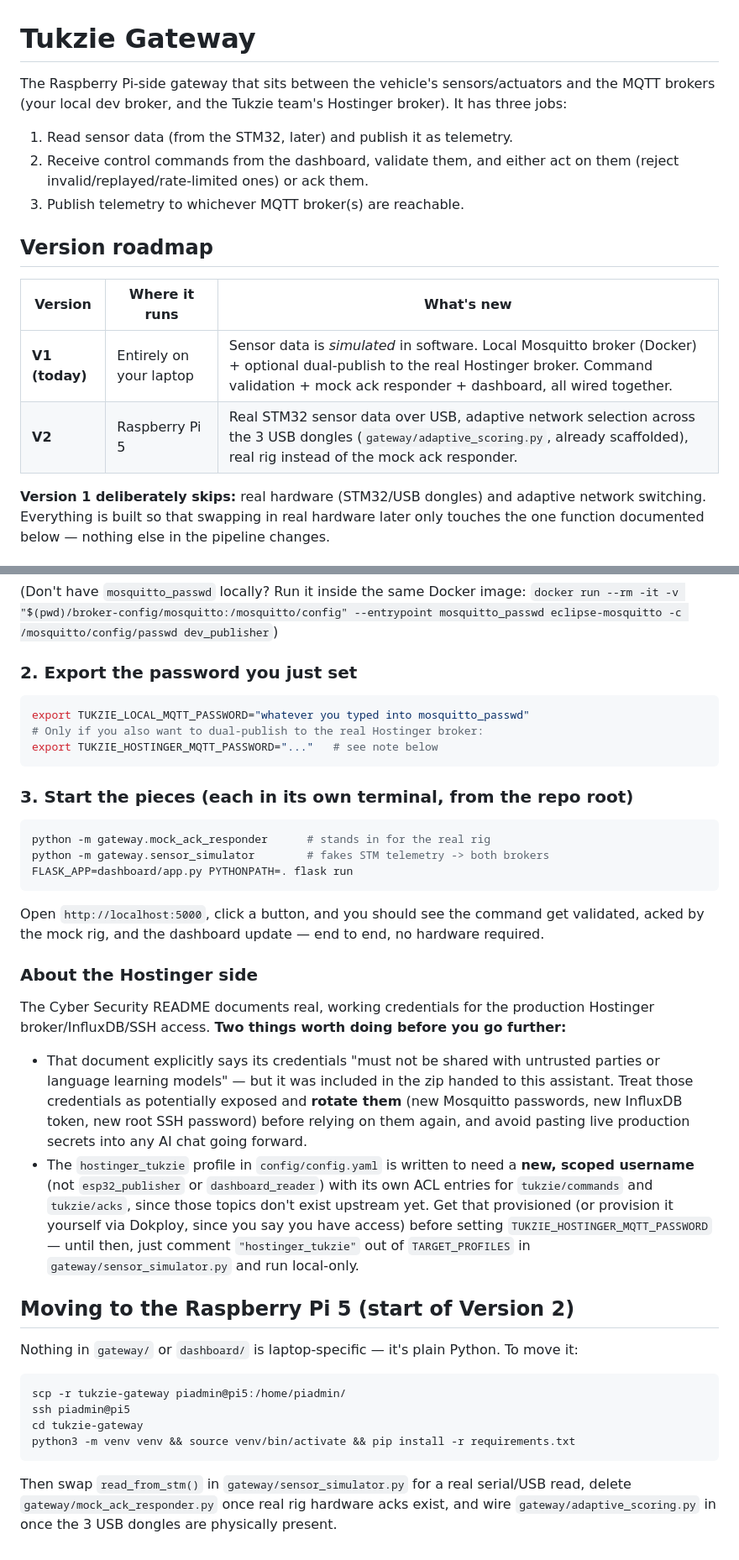
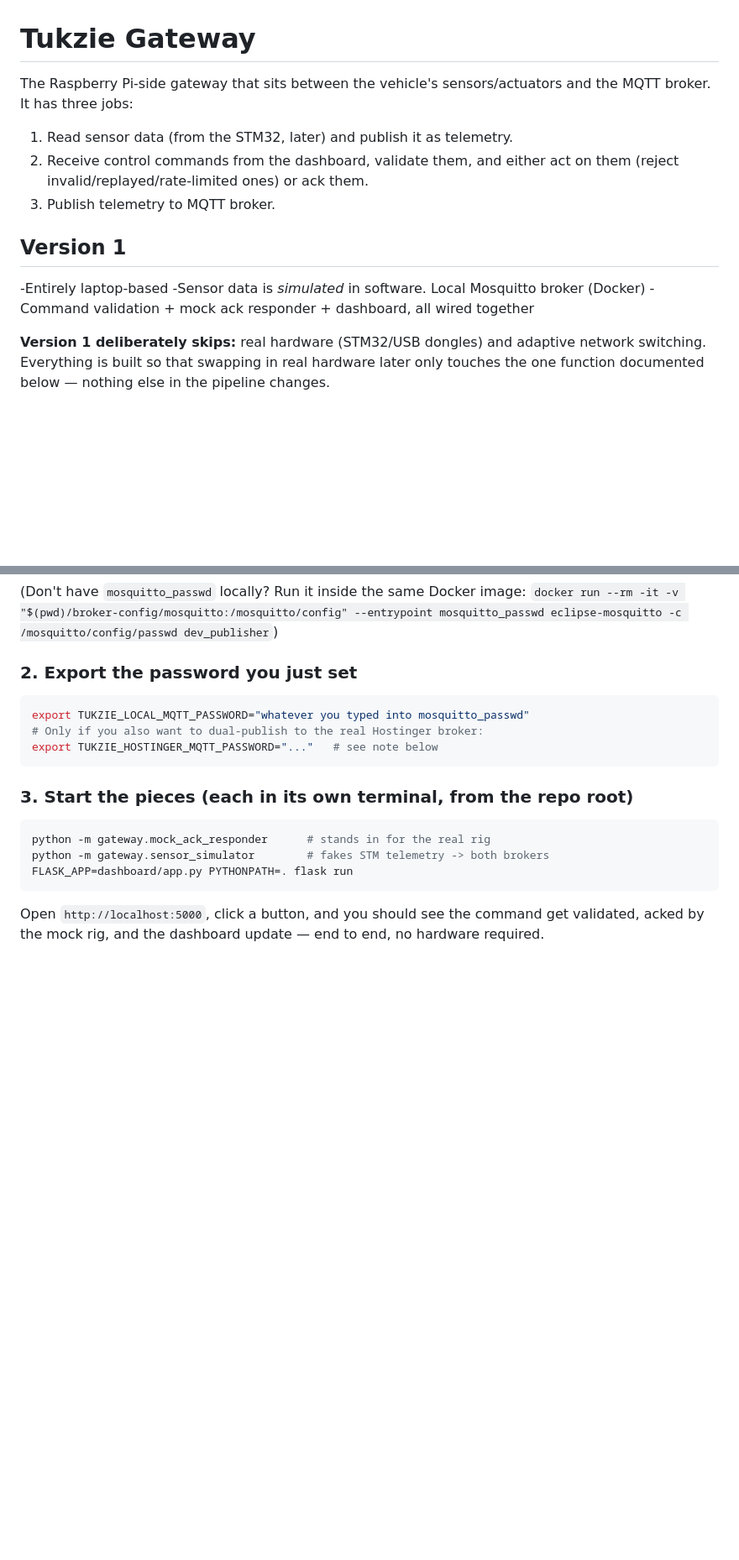
Before and after one commit to MLB-Engineer/TukzieGateway, a Markdown page: TukzieGatewayV1/README.md, 2 parts joined by grey strips. Shown at 84% size. GitHub-like rendering; blank space fills up the shorter version.

````diff
--- a/TukzieGatewayV1/README.md
+++ b/TukzieGatewayV1/README.md
@@ -1,20 +1,17 @@
 # Tukzie Gateway
 
 The Raspberry Pi-side gateway that sits between the vehicle's sensors/actuators
-and the MQTT brokers (your local dev broker, and the Tukzie team's Hostinger
-broker). It has three jobs:
+and the MQTT broker. It has three jobs:
 
 1. Read sensor data (from the STM32, later) and publish it as telemetry.
 2. Receive control commands from the dashboard, validate them, and either
    act on them (reject invalid/replayed/rate-limited ones) or ack them.
-3. Publish telemetry to whichever MQTT broker(s) are reachable.
+3. Publish telemetry to MQTT broker.
 
-## Version roadmap
-
-| Version | Where it runs | What's new |
-|---|---|---|
-| **V1 (today)** | Entirely on your laptop | Sensor data is *simulated* in software. Local Mosquitto broker (Docker) + optional dual-publish to the real Hostinger broker. Command validation + mock ack responder + dashboard, all wired together. |
-| **V2** | Raspberry Pi 5 | Real STM32 sensor data over USB, adaptive network selection across the 3 USB dongles (`gateway/adaptive_scoring.py`, already scaffolded), real rig instead of the mock ack responder. |
+## Version 1
+-Entirely laptop-based
+-Sensor data is *simulated* in software. Local Mosquitto broker (Docker)
+-Command validation + mock ack responder + dashboard, all wired together
 
 **Version 1 deliberately skips:** real hardware (STM32/USB dongles) and
 adaptive network switching. Everything is built so that swapping in real
@@ -163,42 +160,3 @@ FLASK_APP=dashboard/app.py PYTHONPATH=. flask run
 Open `http://localhost:5000`, click a button, and you should see the
 command get validated, acked by the mock rig, and the dashboard update —
 end to end, no hardware required.
-
-### About the Hostinger side
-
-The Cyber Security README documents real, working credentials for the
-production Hostinger broker/InfluxDB/SSH access. **Two things worth
-doing before you go further:**
-
-- That document explicitly says its credentials "must not be shared with
-  untrusted parties or language learning models" — but it was included in
-  the zip handed to this assistant. Treat those credentials as
-  potentially exposed and **rotate them** (new Mosquitto passwords, new
-  InfluxDB token, new root SSH password) before relying on them again,
-  and avoid pasting live production secrets into any AI chat going
-  forward.
-- The `hostinger_tukzie` profile in `config/config.yaml` is written to
-  need a **new, scoped username** (not `esp32_publisher` or
-  `dashboard_reader`) with its own ACL entries for `tukzie/commands` and
-  `tukzie/acks`, since those topics don't exist upstream yet. Get that
-  provisioned (or provision it yourself via Dokploy, since you say you
-  have access) before setting `TUKZIE_HOSTINGER_MQTT_PASSWORD` — until
-  then, just comment `"hostinger_tukzie"` out of `TARGET_PROFILES` in
-  `gateway/sensor_simulator.py` and run local-only.
-
-## Moving to the Raspberry Pi 5 (start of Version 2)
-
-Nothing in `gateway/` or `dashboard/` is laptop-specific — it's plain
-Python. To move it:
-
-```bash
-scp -r tukzie-gateway piadmin@pi5:/home/piadmin/
-ssh piadmin@pi5
-cd tukzie-gateway
-python3 -m venv venv && source venv/bin/activate && pip install -r requirements.txt
-```
-
-Then swap `read_from_stm()` in `gateway/sensor_simulator.py` for a real
-serial/USB read, delete `gateway/mock_ack_responder.py` once real rig
-hardware acks exist, and wire `gateway/adaptive_scoring.py` in once the 3
-USB dongles are physically present.
````
Also changed, not shown: other parts of TukzieGatewayV1/README.md (+1 -1 lines).
